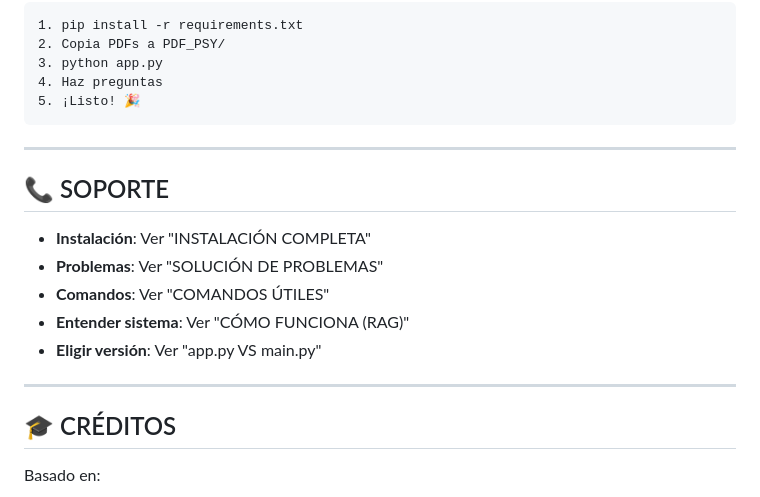
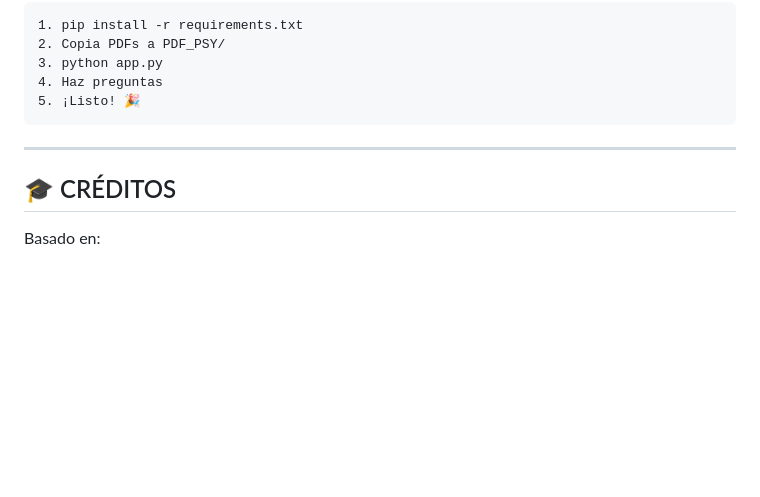
Before and after one commit to VanessaHerCor/tesspy_machine, a Markdown page: Homework/Chatbot/README.md, the part around the change. GitHub-like rendering; blank space fills up the shorter version.

Commit message:
Delete SOPORTE section from README
Removed support section from README.md

```diff
--- a/Homework/Chatbot/README.md
+++ b/Homework/Chatbot/README.md
@@ -504,16 +504,6 @@ Costo:            $0 (open source)
 
 ---
 
-## 📞 SOPORTE
-
-- **Instalación**: Ver "INSTALACIÓN COMPLETA"
-- **Problemas**: Ver "SOLUCIÓN DE PROBLEMAS"
-- **Comandos**: Ver "COMANDOS ÚTILES"
-- **Entender sistema**: Ver "CÓMO FUNCIONA (RAG)"
-- **Eligir versión**: Ver "app.py VS main.py"
-
----
-
 ## 🎓 CRÉDITOS
 
 Basado en:
```
